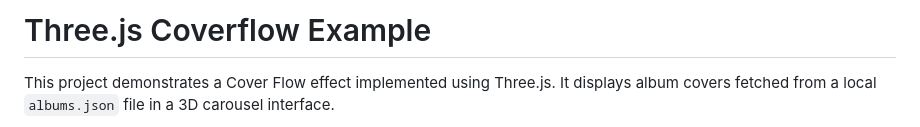
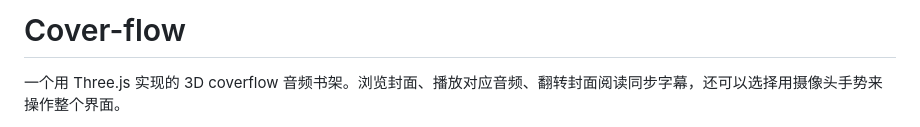
Before and after one commit to lapsea/Cover-flow, a Markdown page: README.md, the part around the change printed below. GitHub-like rendering.

```diff
--- a/README.md
+++ b/README.md
@@ -1,4 +1,4 @@
-# Three.js Coverflow Example
+# Cover-flow
 
-This project demonstrates a Cover Flow effect implemented using Three.js. It displays album covers fetched from a local `albums.json` file in a 3D carousel interface.
+一个用 Three.js 实现的 3D coverflow 音频书架。浏览封面、播放对应音频、翻转封面阅读同步字幕，还可以选择用摄像头手势来操作整个界面。
 
```
Also changed, not shown: other parts of README.md (+73 -20 lines), covers/A Dancer Tale.jpg (renamed from covers/A Dancer’s Tale.jpg), 8 other files.
